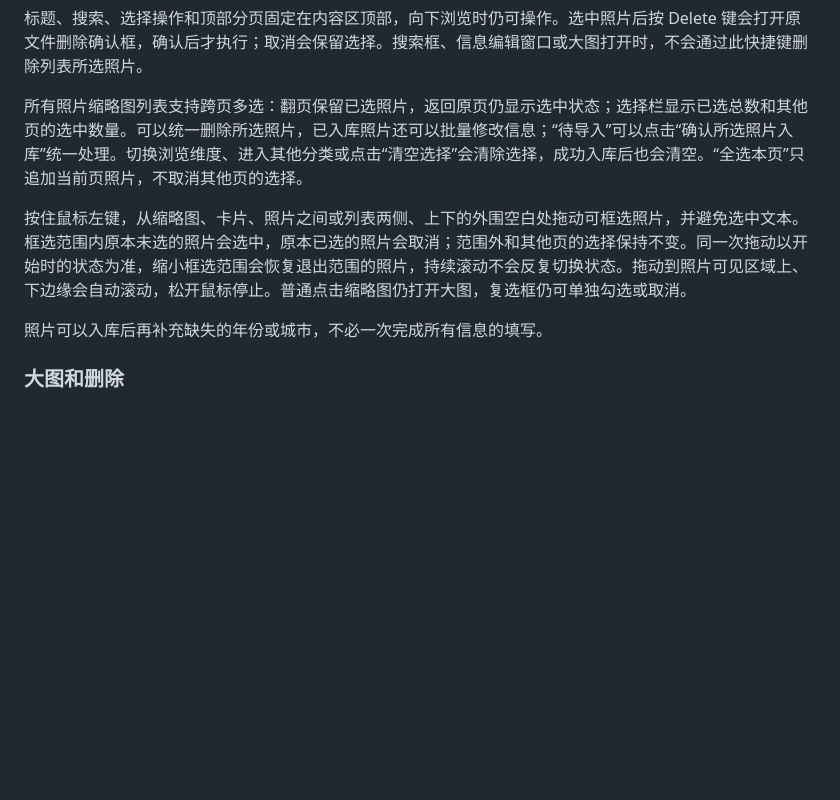
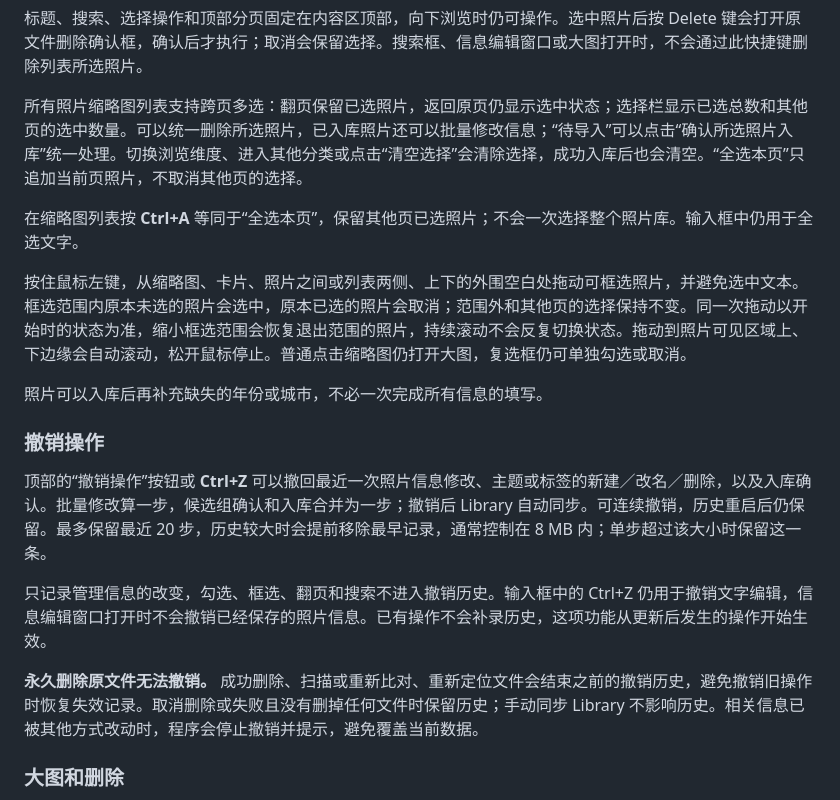
Before and after one commit to ShiRunzhou/photoatlas, a Markdown page: README.md, the part around the change. Rendered like a GitHub page; blank space fills up the shorter version.

```diff
--- a/README.md
+++ b/README.md
@@ -77,9 +77,19 @@ npm start
 
 所有照片缩略图列表支持跨页多选：翻页保留已选照片，返回原页仍显示选中状态；选择栏显示已选总数和其他页的选中数量。可以统一删除所选照片，已入库照片还可以批量修改信息；“待导入”可以点击“确认所选照片入库”统一处理。切换浏览维度、进入其他分类或点击“清空选择”会清除选择，成功入库后也会清空。“全选本页”只追加当前页照片，不取消其他页的选择。
 
+在缩略图列表按 **Ctrl+A** 等同于“全选本页”，保留其他页已选照片；不会一次选择整个照片库。输入框中仍用于全选文字。
+
 按住鼠标左键，从缩略图、卡片、照片之间或列表两侧、上下的外围空白处拖动可框选照片，并避免选中文本。框选范围内原本未选的照片会选中，原本已选的照片会取消；范围外和其他页的选择保持不变。同一次拖动以开始时的状态为准，缩小框选范围会恢复退出范围的照片，持续滚动不会反复切换状态。拖动到照片可见区域上、下边缘会自动滚动，松开鼠标停止。普通点击缩略图仍打开大图，复选框仍可单独勾选或取消。
 
 照片可以入库后再补充缺失的年份或城市，不必一次完成所有信息的填写。
+
+### 撤销操作
+
+顶部的“撤销操作”按钮或 **Ctrl+Z** 可以撤回最近一次照片信息修改、主题或标签的新建／改名／删除，以及入库确认。批量修改算一步，候选组确认和入库合并为一步；撤销后 Library 自动同步。可连续撤销，历史重启后仍保留。最多保留最近 20 步，历史较大时会提前移除最早记录，通常控制在 8 MB 内；单步超过该大小时保留这一条。
+
+只记录管理信息的改变，勾选、框选、翻页和搜索不进入撤销历史。输入框中的 Ctrl+Z 仍用于撤销文字编辑，信息编辑窗口打开时不会撤销已经保存的照片信息。已有操作不会补录历史，这项功能从更新后发生的操作开始生效。
+
+**永久删除原文件无法撤销。** 成功删除、扫描或重新比对、重新定位文件会结束之前的撤销历史，避免撤销旧操作时恢复失效记录。取消删除或失败且没有删掉任何文件时保留历史；手动同步 Library 不影响历史。相关信息已被其他方式改动时，程序会停止撤销并提示，避免覆盖当前数据。
 
 ### 大图和删除
 
```
Also changed, not shown: CHANGELOG.md (+2 -0 lines), docs/images/library.png, docs/images/versions.png, 9 other files.
